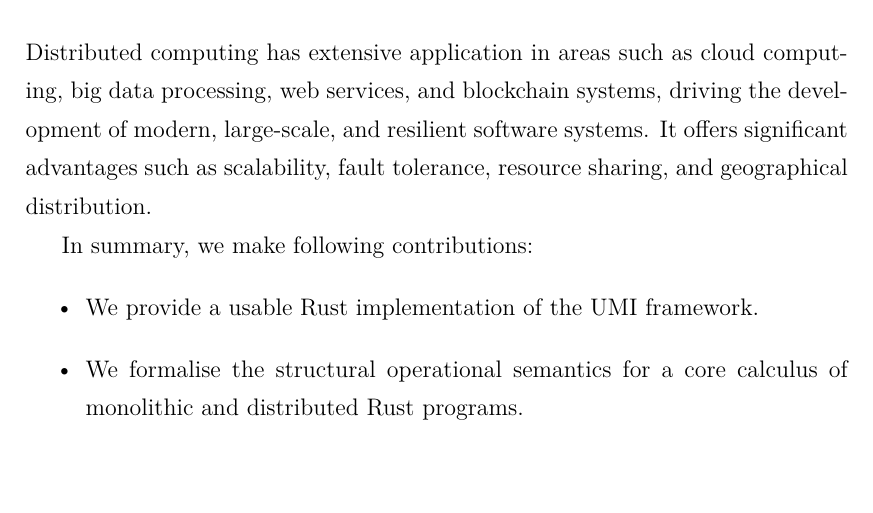
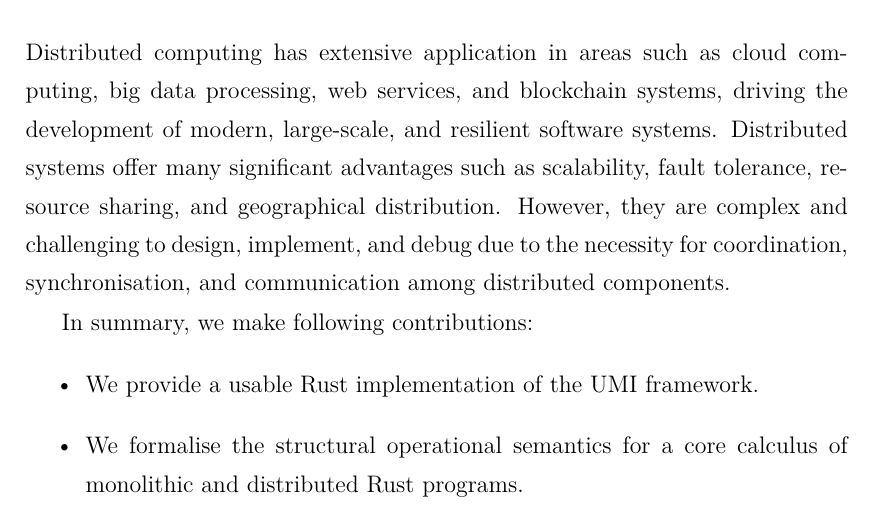
Before and after one commit to XYUnknown/Necronomicon, a LaTeX thesis (latest_infthesis/infthesis.tex, which reads latest_infthesis/chap3.tex): part of page 60 of 140, cut so that both start at the same text, the shorter picture padded with empty space. Compiled offline with XeLaTeX.

Commit message:
Updates from Overleaf

```diff
--- a/latest_infthesis/chap3.tex
+++ b/latest_infthesis/chap3.tex
@@ -62,8 +62,7 @@ As a metaphorical illustration, the core idea of our attempt for conceptually mo
 
 \section{Introduction}
 \label{chap3:introduction}
-Distributed computing has extensive application in areas such as cloud computing, big data processing, web services, and blockchain systems, driving the development of modern, large-scale, and resilient software systems. It offers significant advantages such as scalability, fault tolerance, resource sharing, and geographical distribution.
-
+Distributed computing has extensive application in areas such as cloud computing, big data processing, web services, and blockchain systems, driving the development of modern, large-scale, and resilient software systems. Distributed systems offer many significant advantages such as scalability, fault tolerance, resource sharing, and geographical distribution. However, they are complex and challenging to design, implement, and debug due to the necessity for coordination, synchronisation, and communication among distributed components.
 
 In summary, we make following contributions:
 \begin{itemize}
```
